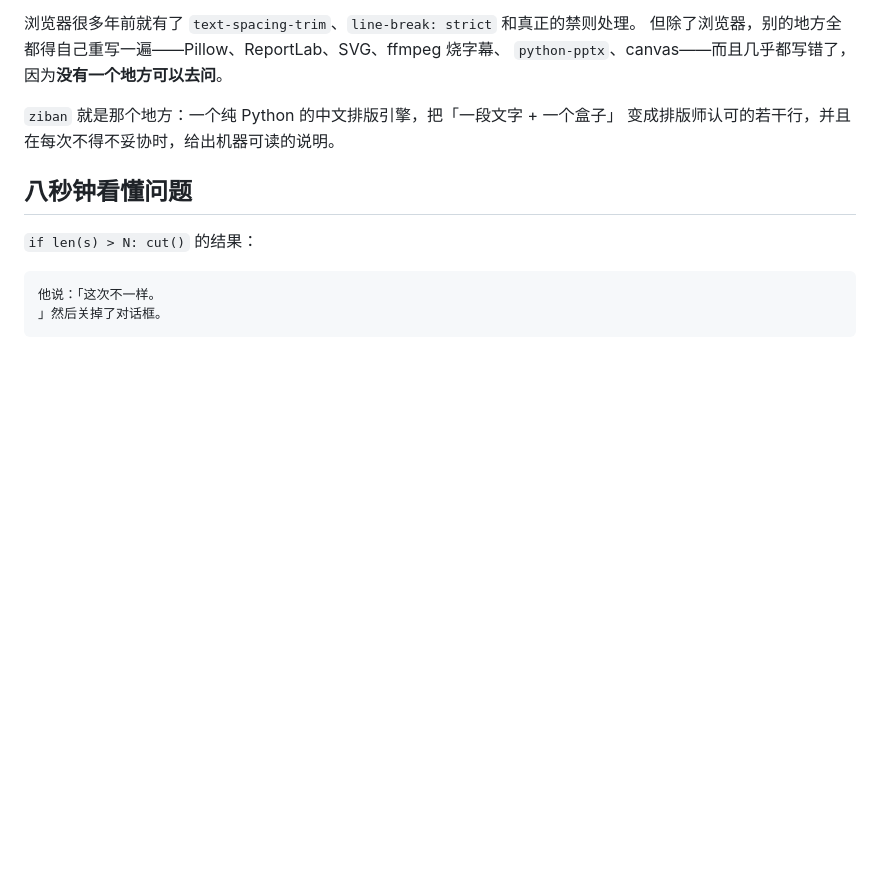
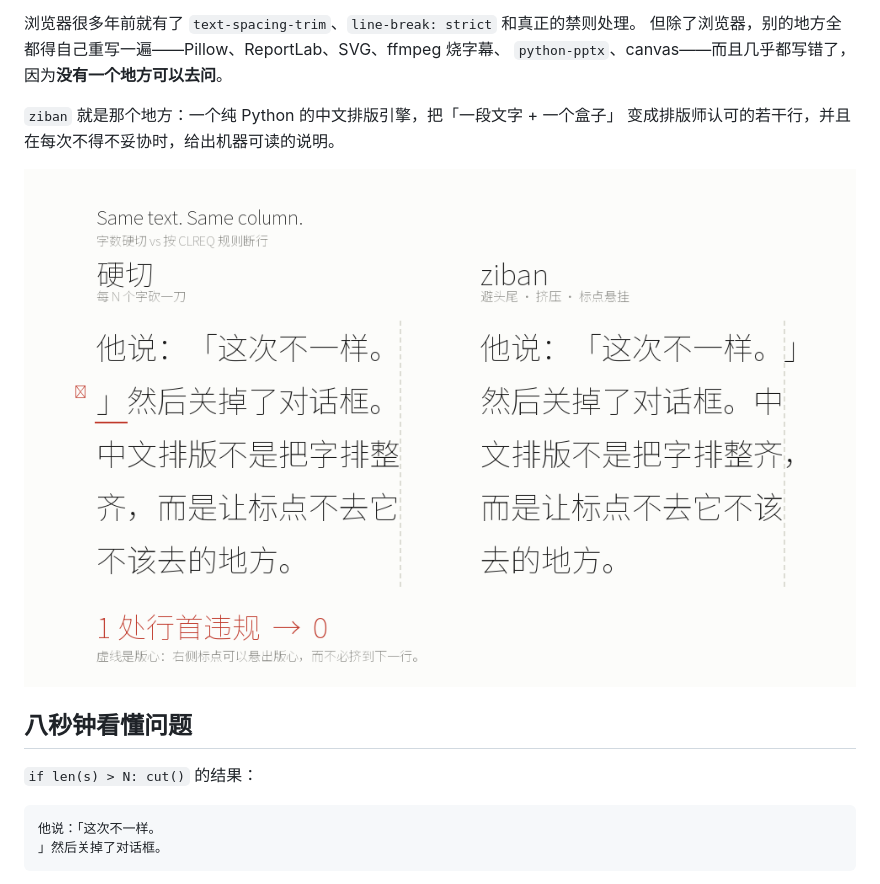
Before and after one commit to smhchylxr-cloud/ziban, a Markdown page: README.zh-CN.md, the part around the change. Drawn GitHub-style; pictures changed too: docs/compare.png (added); blank space fills up the shorter version.

```diff
--- a/README.zh-CN.md
+++ b/README.zh-CN.md
@@ -10,6 +10,8 @@
 
 `ziban` 就是那个地方：一个纯 Python 的中文排版引擎，把「一段文字 + 一个盒子」
 变成排版师认可的若干行，并且在每次不得不妥协时，给出机器可读的说明。
+
+![同一段文字、同一个栏宽：左边按字数硬切，右边是 ziban](docs/compare.png)
 
 ## 八秒钟看懂问题
 
```
Also changed, not shown: README.md (+7 -0 lines), 1 other file.
